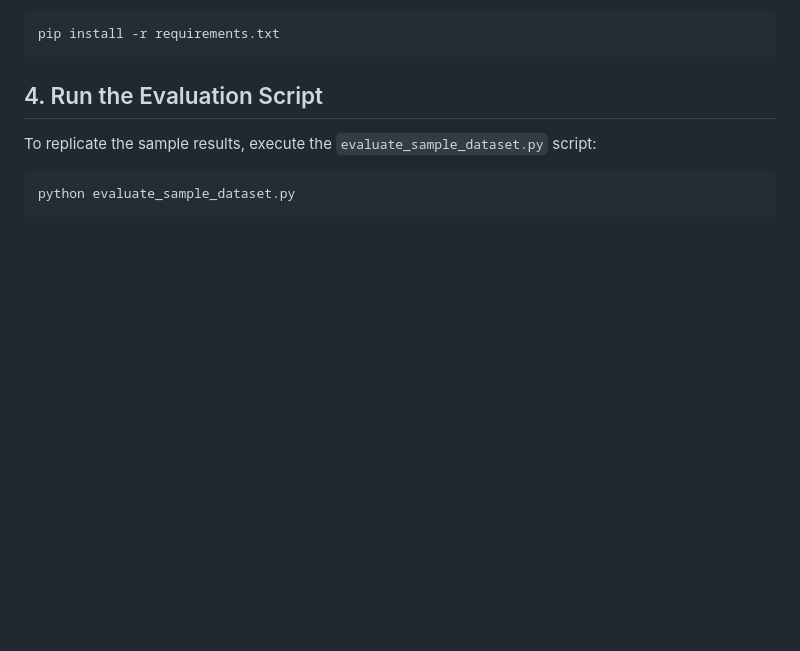
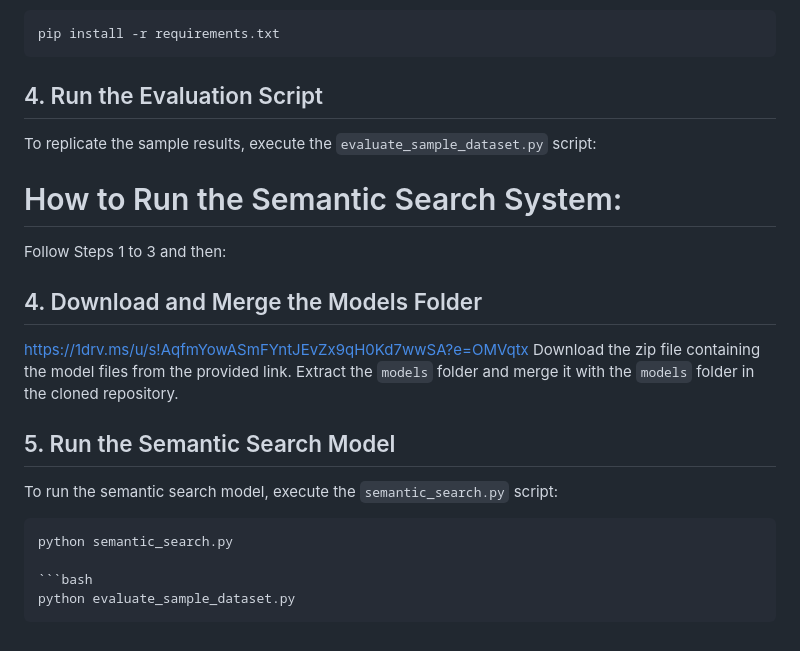
Before and after one commit to emadsidd/Semantic-Search, a Markdown page: README.md, the part around the change. Rendered like a GitHub page; blank space fills up the shorter version.

````diff
--- a/README.md
+++ b/README.md
@@ -77,6 +77,19 @@ pip install -r requirements.txt
 ## 4. Run the Evaluation Script
 To replicate the sample results, execute the `evaluate_sample_dataset.py` script:
 
+# How to Run the Semantic Search System:
+Follow Steps 1 to 3 and then:
+
+## 4. Download and Merge the Models Folder
+https://1drv.ms/u/s!AqfmYowASmFYntJEvZx9qH0Kd7wwSA?e=OMVqtx
+Download the zip file containing the model files from the provided link. Extract the `models` folder and merge it with the `models` folder in the cloned repository.
+
+## 5. Run the Semantic Search Model
+To run the semantic search model, execute the `semantic_search.py` script:
+
+```bash
+python semantic_search.py
+
 ```bash
 python evaluate_sample_dataset.py
 ```
````
